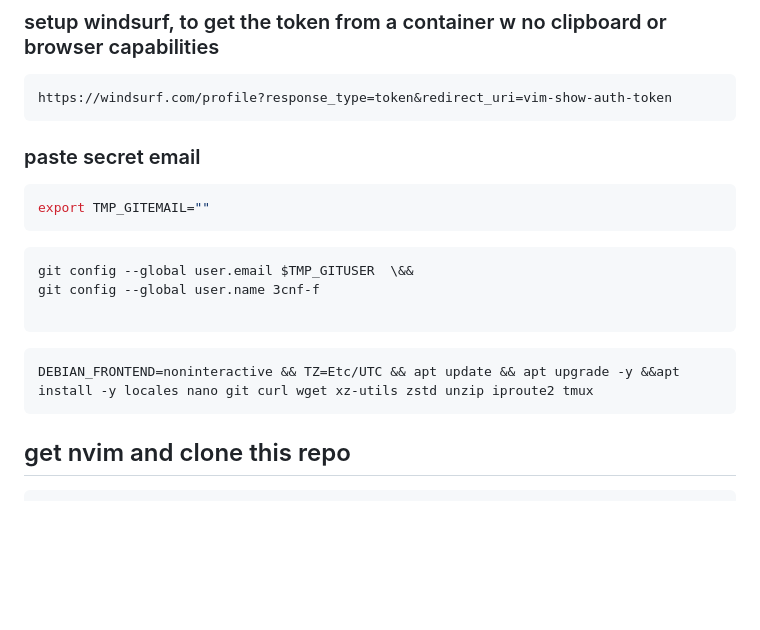
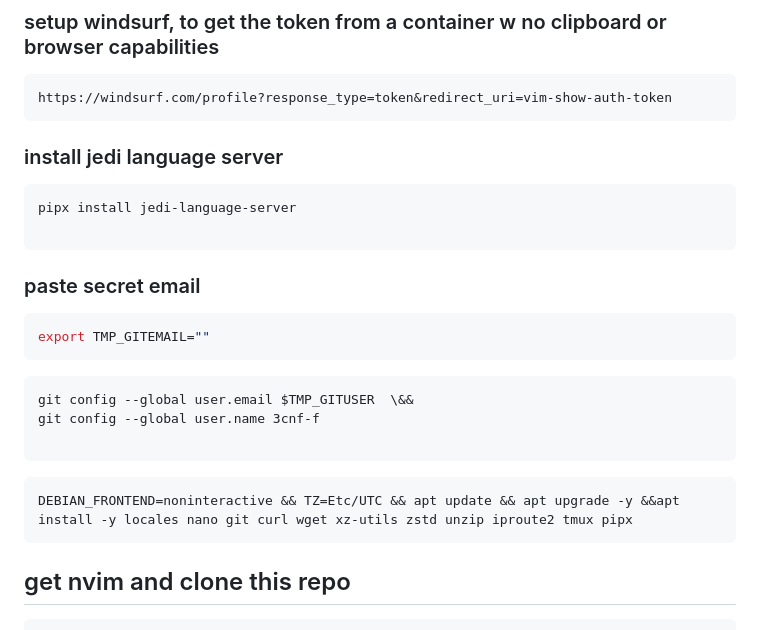
Before and after one commit to 3cnf-f/tmp_nvim, a Markdown page: README.md, the part around the change. Rendered like a GitHub page; blank space fills up the shorter version.

````diff
--- a/README.md
+++ b/README.md
@@ -4,6 +4,12 @@ https://github.com/jbranchaud/til
 ### setup windsurf, to get the token from a container w no clipboard or browser capabilities
 ```
 https://windsurf.com/profile?response_type=token&redirect_uri=vim-show-auth-token
+```
+
+### install jedi language server
+```
+pipx install jedi-language-server
+
 ```
 
 ### paste secret email
@@ -17,7 +23,7 @@ git config --global user.name 3cnf-f
 ```
 
 ```bash
-DEBIAN_FRONTEND=noninteractive && TZ=Etc/UTC && apt update && apt upgrade -y &&apt install -y locales nano git curl wget xz-utils zstd unzip iproute2 tmux
+DEBIAN_FRONTEND=noninteractive && TZ=Etc/UTC && apt update && apt upgrade -y &&apt install -y locales nano git curl wget xz-utils zstd unzip iproute2 tmux pipx
 ```
 
 ## get nvim and clone this repo
````
